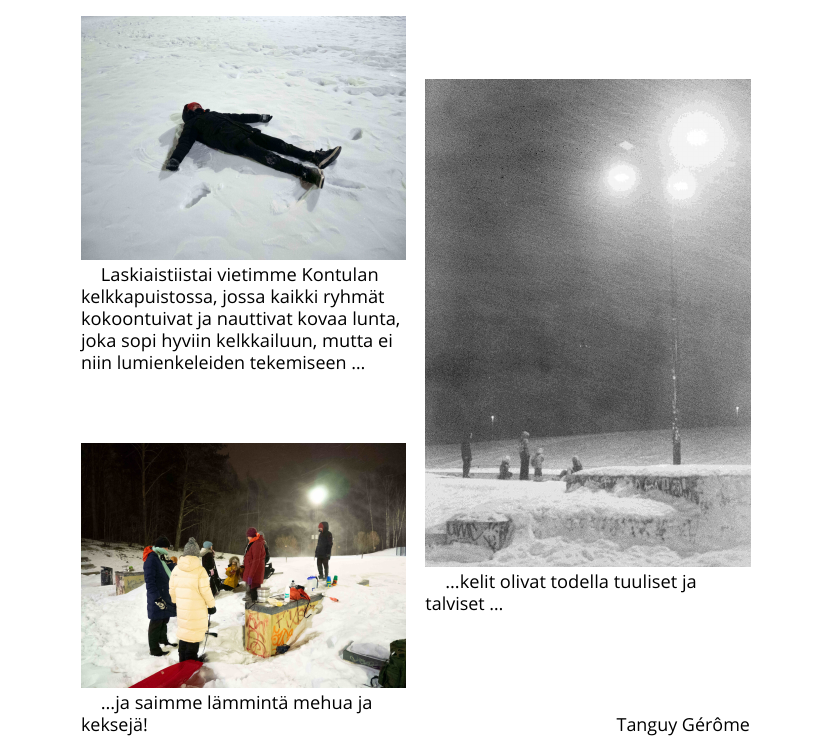
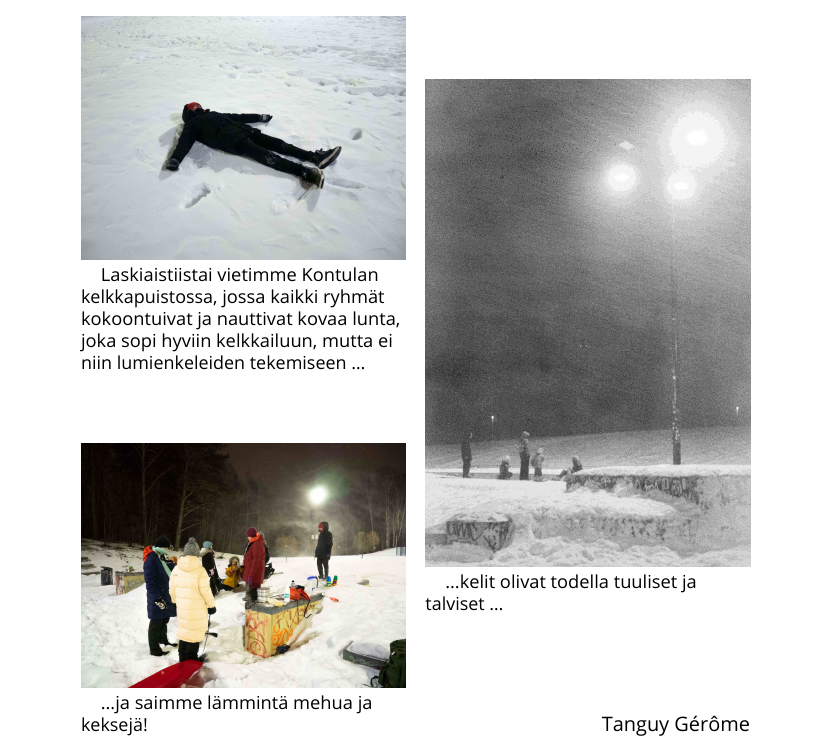
Before and after one commit to kapnoc/Tassu.1.2024, a LaTeX document (tassu12024.tex, which reads chapters/laskiaistiistai.tex): part of page 8 of 33, cut so that both start at the same text. Compiled offline with LuaLaTeX; a missing font is replaced by an installed copy or a similar font.

Commit message:
Corrected wrong font size

```diff
--- a/chapters/laskiaistiistai.tex
+++ b/chapters/laskiaistiistai.tex
@@ -23,6 +23,6 @@
 
 	\vfill
 	\medskip
-	\noindent\null\hfill Tanguy Gérôme
+	\noindent\null\hfill \normalsize Tanguy Gérôme\par
 
 \end{multicols}
```
